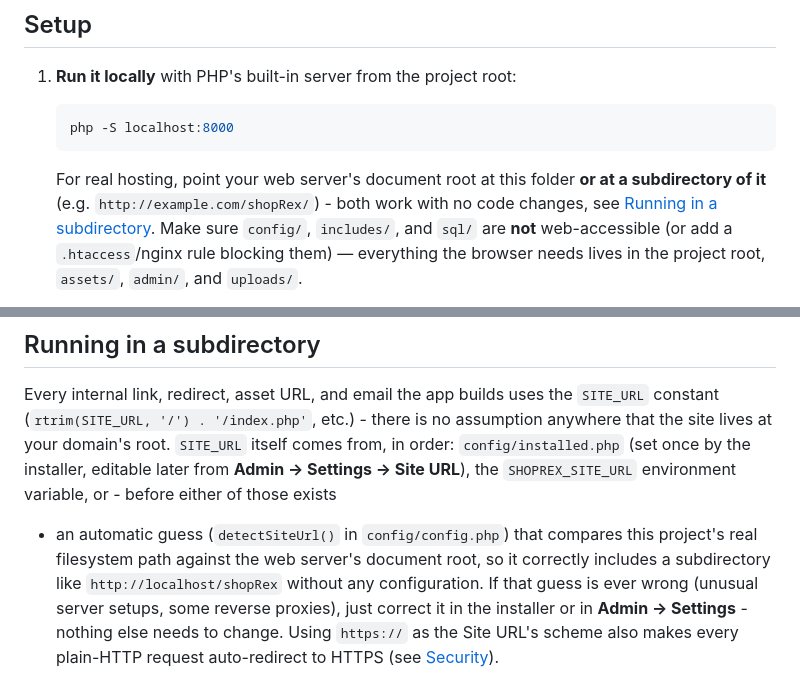
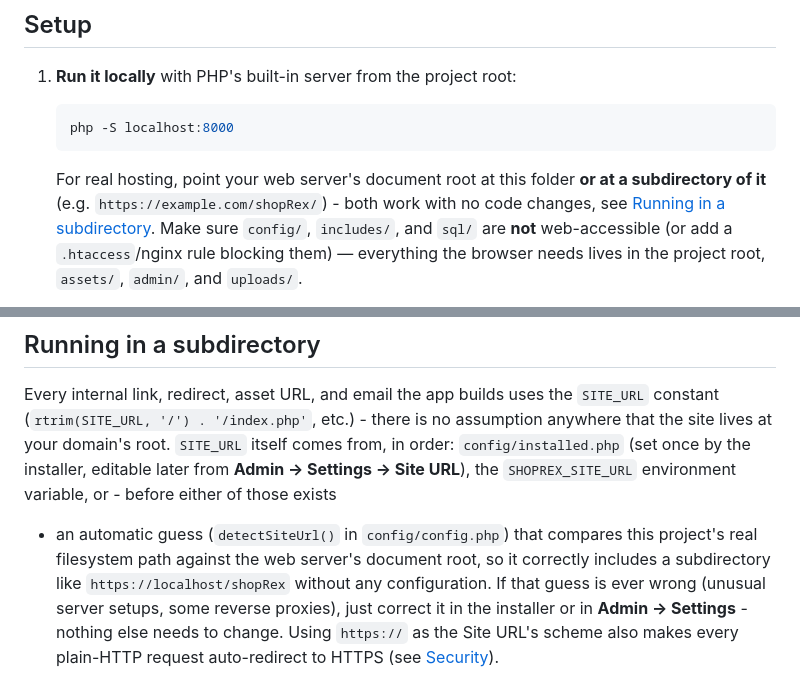
Before and after one commit to znazz75/shopRex, a Markdown page: README.md, 2 parts joined by grey strips. GitHub-like rendering.

````diff
--- a/README.md
+++ b/README.md
@@ -68,7 +68,7 @@ feature list below.
    php -S localhost:8000
    ```
    For real hosting, point your web server's document root at this folder
-   **or at a subdirectory of it** (e.g. `http://example.com/shopRex/`) - both
+   **or at a subdirectory of it** (e.g. `https://example.com/shopRex/`) - both
    work with no code changes, see [Running in a subdirectory](#running-in-a-subdirectory).
    Make sure `config/`, `includes/`, and `sql/` are **not** web-accessible
    (or add a `.htaccess`/nginx rule blocking them) — everything the browser
@@ -106,7 +106,7 @@ installer, editable later from **Admin → Settings → Site URL**), the
 - an automatic guess (`detectSiteUrl()` in `config/config.php`) that
 compares this project's real filesystem path against the web server's
 document root, so it correctly includes a subdirectory like
-`http://localhost/shopRex` without any configuration. If that guess is ever
+`https://localhost/shopRex` without any configuration. If that guess is ever
 wrong (unusual server setups, some reverse proxies), just correct it in the
 installer or in **Admin → Settings** - nothing else needs to change.
 Using `https://` as the Site URL's scheme also makes every plain-HTTP
````
Also changed, not shown: README.de.md (+2 -2 lines).
